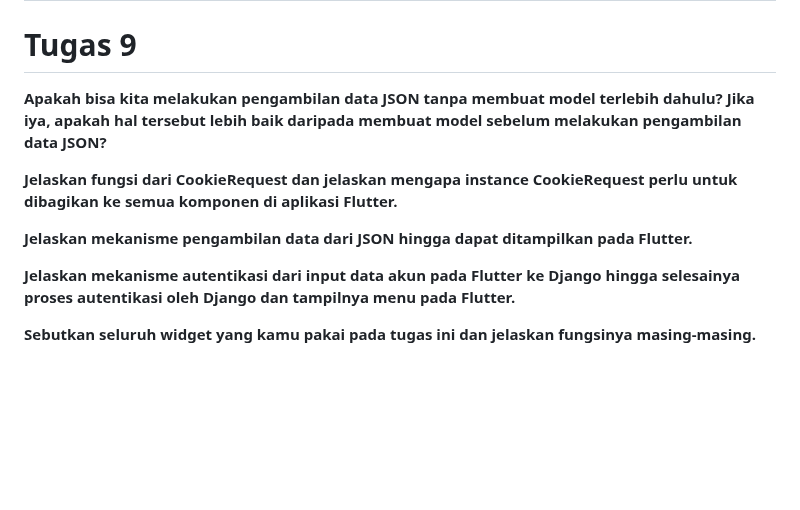
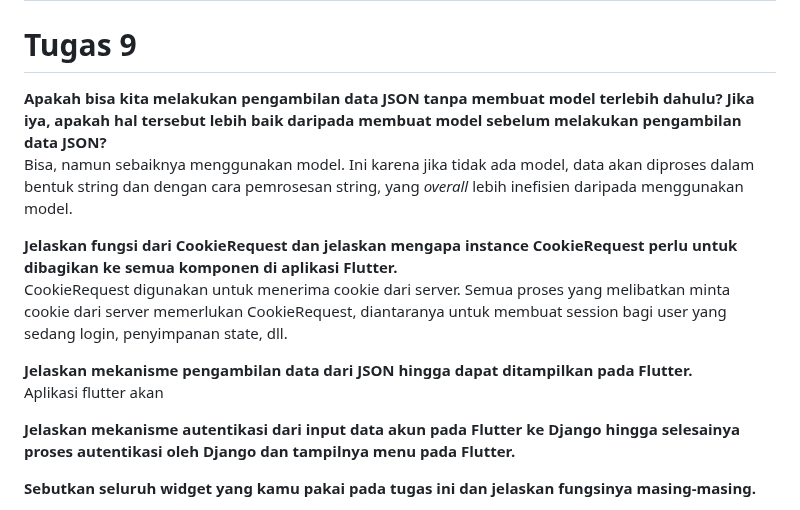
Before and after one commit to jteo0/current_inventory, a Markdown page: README.md, the part around the change. Drawn GitHub-style; blank space fills up the shorter version.

```diff
--- a/README.md
+++ b/README.md
@@ -1,8 +1,11 @@
 # current_inventory
 # Tugas 9
-<p><b>Apakah bisa kita melakukan pengambilan data JSON tanpa membuat model terlebih dahulu? Jika iya, apakah hal tersebut lebih baik daripada membuat model sebelum melakukan pengambilan data JSON?</b><br></p>
-<p><b>Jelaskan fungsi dari CookieRequest dan jelaskan mengapa instance CookieRequest perlu untuk dibagikan ke semua komponen di aplikasi Flutter.</b><br></p>
-<p><b>Jelaskan mekanisme pengambilan data dari JSON hingga dapat ditampilkan pada Flutter.</b><br></p>
+<p><b>Apakah bisa kita melakukan pengambilan data JSON tanpa membuat model terlebih dahulu? Jika iya, apakah hal tersebut lebih baik daripada membuat model sebelum melakukan pengambilan data JSON?</b><br>
+Bisa, namun sebaiknya menggunakan model. Ini karena jika tidak ada model, data akan diproses dalam bentuk string dan dengan cara pemrosesan string, yang <i>overall</i> lebih inefisien daripada menggunakan model.</p>
+<p><b>Jelaskan fungsi dari CookieRequest dan jelaskan mengapa instance CookieRequest perlu untuk dibagikan ke semua komponen di aplikasi Flutter.</b><br>
+CookieRequest digunakan untuk menerima cookie dari server. Semua proses yang melibatkan minta cookie dari server memerlukan CookieRequest, diantaranya untuk membuat session bagi user yang sedang login, penyimpanan state, dll.</p>
+<p><b>Jelaskan mekanisme pengambilan data dari JSON hingga dapat ditampilkan pada Flutter.</b><br>
+Aplikasi flutter akan</p>
 <p><b>Jelaskan mekanisme autentikasi dari input data akun pada Flutter ke Django hingga selesainya proses autentikasi oleh Django dan tampilnya menu pada Flutter.</b><br></p>
 <p><b>Sebutkan seluruh widget yang kamu pakai pada tugas ini dan jelaskan fungsinya masing-masing.</b><br></p>
 <p><b>Jelaskan bagaimana cara kamu mengimplementasikan checklist di atas secara step-by-step! (bukan hanya sekadar mengikuti tutorial).</b><br></p>
```
